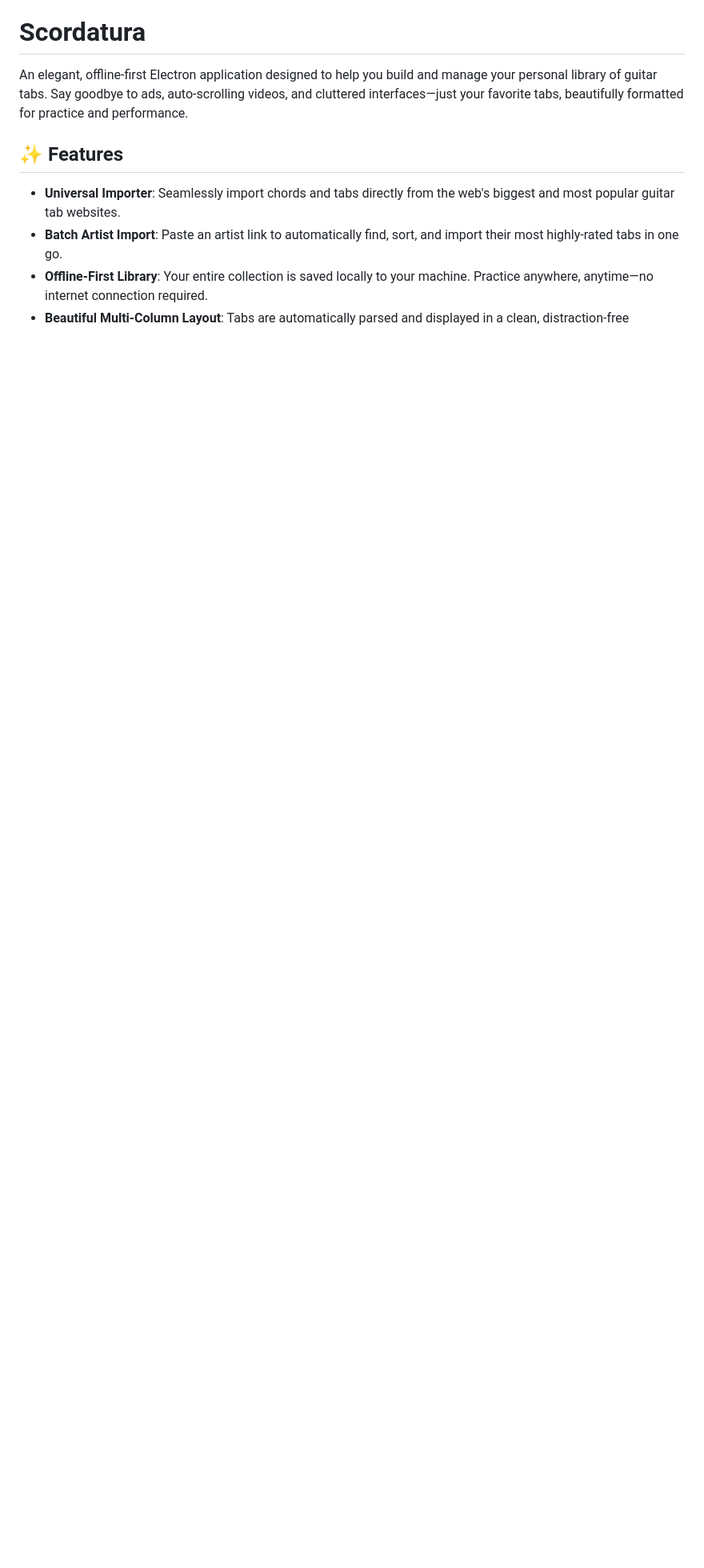
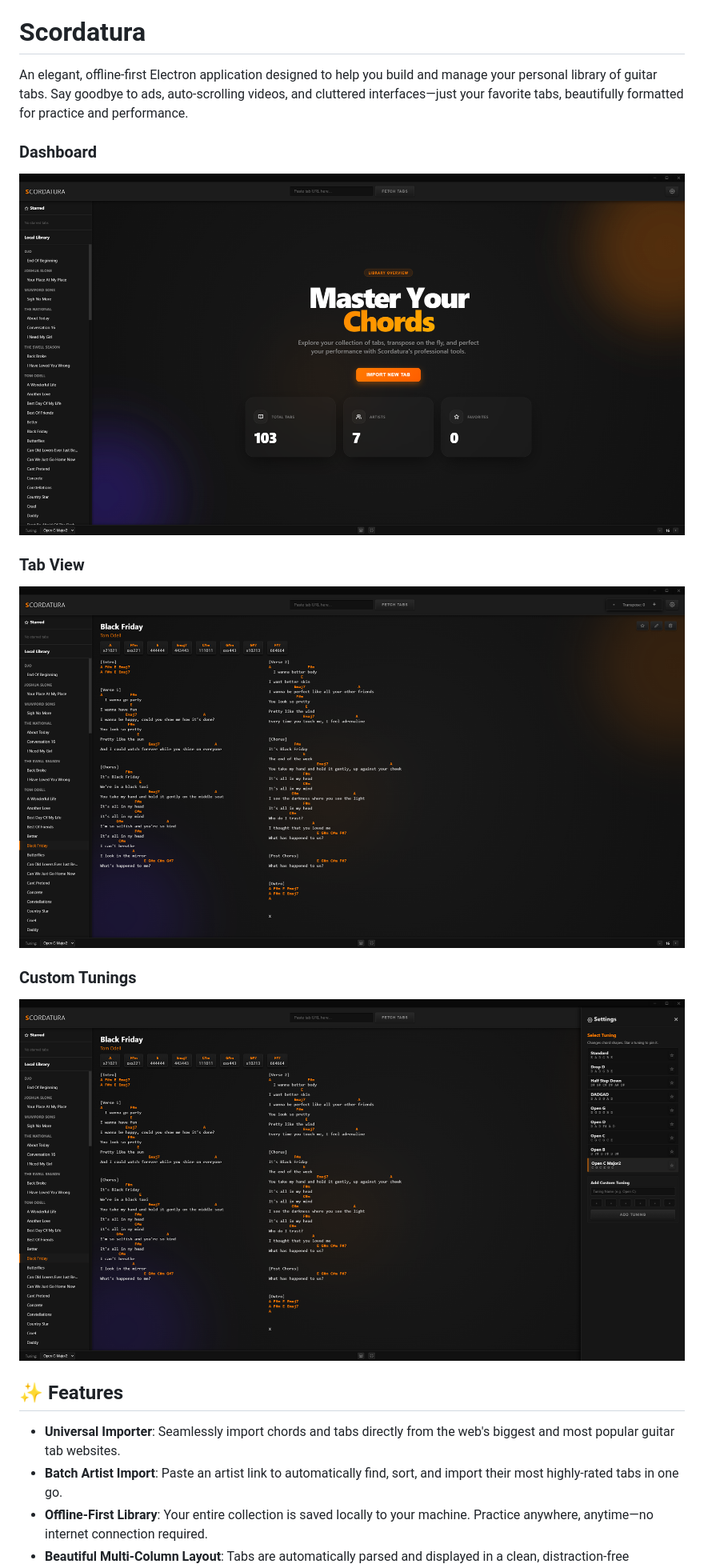
Before and after one commit to mortenlein/scordatura, a Markdown page: README.md, the part around the change printed below. Shown: that part at 80% size. Drawn GitHub-style; pictures changed too: images/Preview_1.png (added), images/Preview_2.png (added), images/Preview_3.png (added); blank space fills up the shorter version.

Commit message:
docs: Add new preview images to the README and correct the Electron framework name.

```diff
--- a/README.md
+++ b/README.md
@@ -1,6 +1,15 @@
 # Scordatura
 
 An elegant, offline-first Electron application designed to help you build and manage your personal library of guitar tabs. Say goodbye to ads, auto-scrolling videos, and cluttered interfaces—just your favorite tabs, beautifully formatted for practice and performance.
+
+### Dashboard
+![Dashboard Overview](images/Preview_1.png)
+
+### Tab View
+![Reading a Tab](images/Preview_2.png)
+
+### Custom Tunings
+![Tuning Systems Settings](images/Preview_3.png)
 
 ## ✨ Features
 
```
Also changed, not shown: other parts of README.md (+1 -1 lines).
